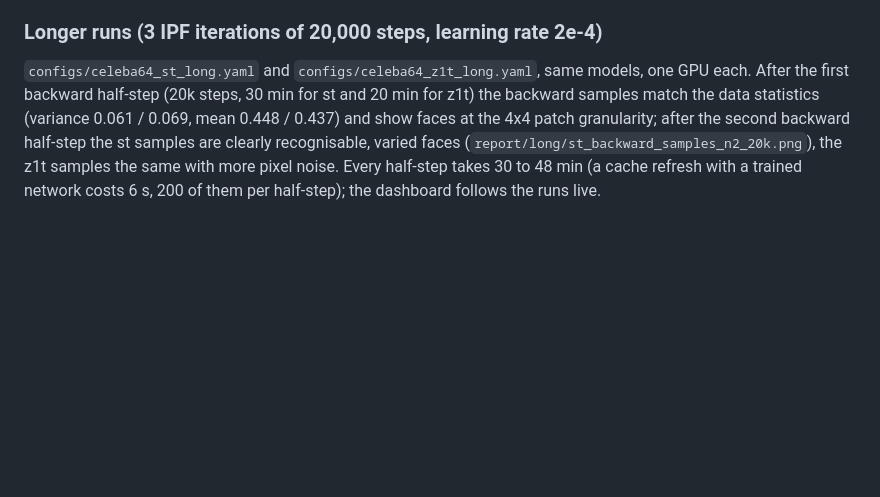
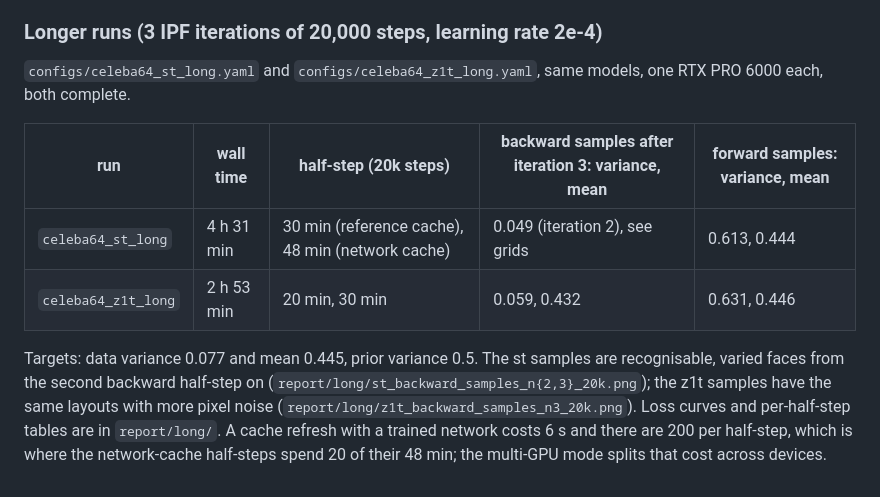
Before and after one commit to conancarrow-ai/SchrodingerDistillation, a Markdown page: README.md, the part around the change. GitHub-like rendering; blank space fills up the shorter version.

Commit message:
README: final long-run results
Co-Authored-By: Claude Fable 5.1 <noreply@anthropic.com>

```diff
--- a/README.md
+++ b/README.md
@@ -235,11 +235,18 @@ faces. Loss curves: `report/smoke/*_loss.png`; per-half-step tables:
 ### Longer runs (3 IPF iterations of 20,000 steps, learning rate 2e-4)
 
 `configs/celeba64_st_long.yaml` and `configs/celeba64_z1t_long.yaml`, same
-models, one GPU each. After the first backward half-step (20k steps, 30 min for
-st and 20 min for z1t) the backward samples match the data statistics
-(variance 0.061 / 0.069, mean 0.448 / 0.437) and show faces at the 4x4 patch
-granularity; after the second backward half-step the st samples are clearly
-recognisable, varied faces (`report/long/st_backward_samples_n2_20k.png`), the
-z1t samples the same with more pixel noise. Every half-step takes 30 to 48 min
-(a cache refresh with a trained network costs 6 s, 200 of them per half-step);
-the dashboard follows the runs live.
+models, one RTX PRO 6000 each, both complete.
+
+| run | wall time | half-step (20k steps) | backward samples after iteration 3: variance, mean | forward samples: variance, mean |
+|---|---|---|---|---|
+| `celeba64_st_long` | 4 h 31 min | 30 min (reference cache), 48 min (network cache) | 0.049 (iteration 2), see grids | 0.613, 0.444 |
+| `celeba64_z1t_long` | 2 h 53 min | 20 min, 30 min | 0.059, 0.432 | 0.631, 0.446 |
+
+Targets: data variance 0.077 and mean 0.445, prior variance 0.5. The st
+samples are recognisable, varied faces from the second backward half-step on
+(`report/long/st_backward_samples_n{2,3}_20k.png`); the z1t samples have the
+same layouts with more pixel noise (`report/long/z1t_backward_samples_n3_20k.png`).
+Loss curves and per-half-step tables are in `report/long/`. A cache refresh
+with a trained network costs 6 s and there are 200 per half-step, which is
+where the network-cache half-steps spend 20 of their 48 min; the multi-GPU
+mode splits that cost across devices.
```
